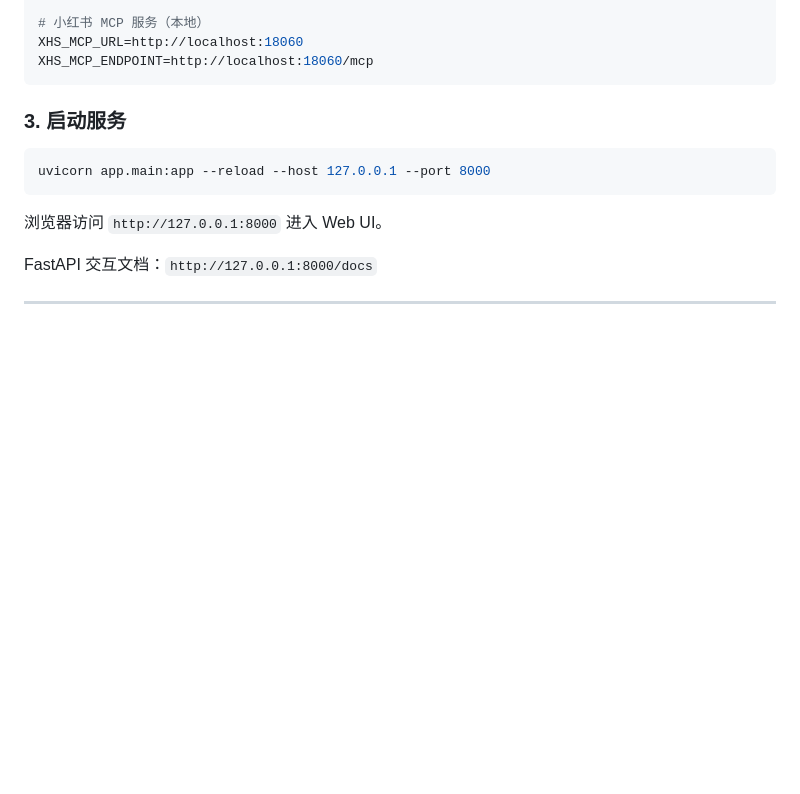
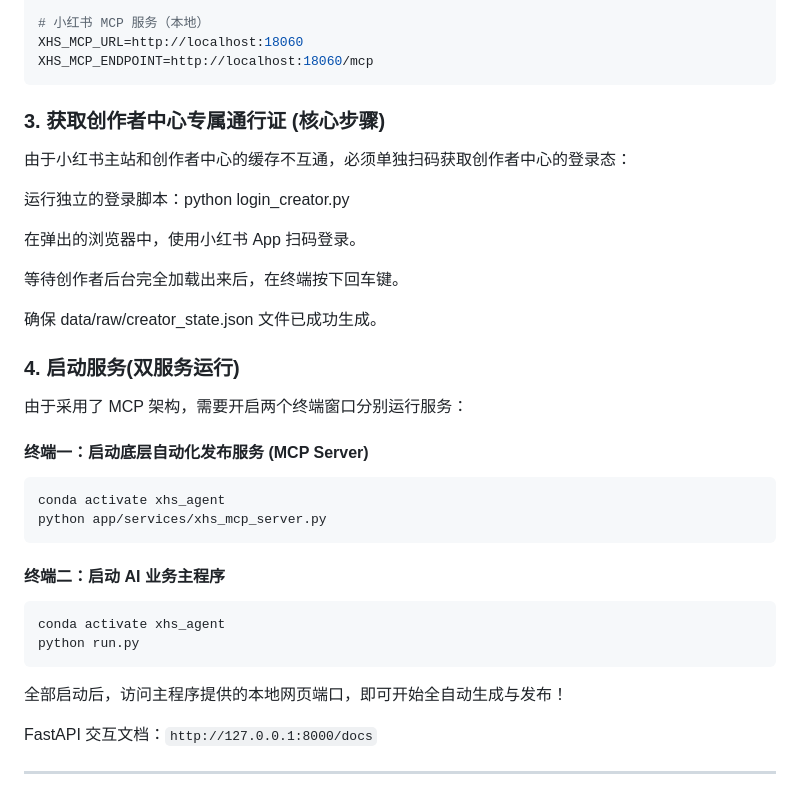
Before and after one commit to LIW-1314/xhs_auto_agent, a Markdown page: README.md, the part around one of its changes. GitHub-like rendering; blank space fills up the shorter version.

Commit message:
修改readme文件，加入实现过程中遇到的问题

````diff
--- a/README.md
+++ b/README.md
@@ -55,14 +55,31 @@ FEISHU_PUBLISH_TABLE_ID=          # AI 生成笔记表
 XHS_MCP_URL=http://localhost:18060
 XHS_MCP_ENDPOINT=http://localhost:18060/mcp
 ```
+### 3. 获取创作者中心专属通行证 (核心步骤)
+由于小红书主站和创作者中心的缓存不互通，必须单独扫码获取创作者中心的登录态：
 
-### 3. 启动服务
+运行独立的登录脚本：python login_creator.py
 
+在弹出的浏览器中，使用小红书 App 扫码登录。
+
+等待创作者后台完全加载出来后，在终端按下回车键。
+
+确保 data/raw/creator_state.json 文件已成功生成。
+
+### 4. 启动服务(双服务运行)
+由于采用了 MCP 架构，需要开启两个终端窗口分别运行服务：
+#### 终端一：启动底层自动化发布服务 (MCP Server)
 ```bash
-uvicorn app.main:app --reload --host 127.0.0.1 --port 8000
+conda activate xhs_agent
+python app/services/xhs_mcp_server.py
 ```
 
-浏览器访问 `http://127.0.0.1:8000` 进入 Web UI。
+#### 终端二：启动 AI 业务主程序
+```bash
+conda activate xhs_agent
+python run.py
+```
+全部启动后，访问主程序提供的本地网页端口，即可开始全自动生成与发布！
 
 FastAPI 交互文档：`http://127.0.0.1:8000/docs`
 
````
Also changed, not shown: other parts of README.md (+13 -0 lines).
